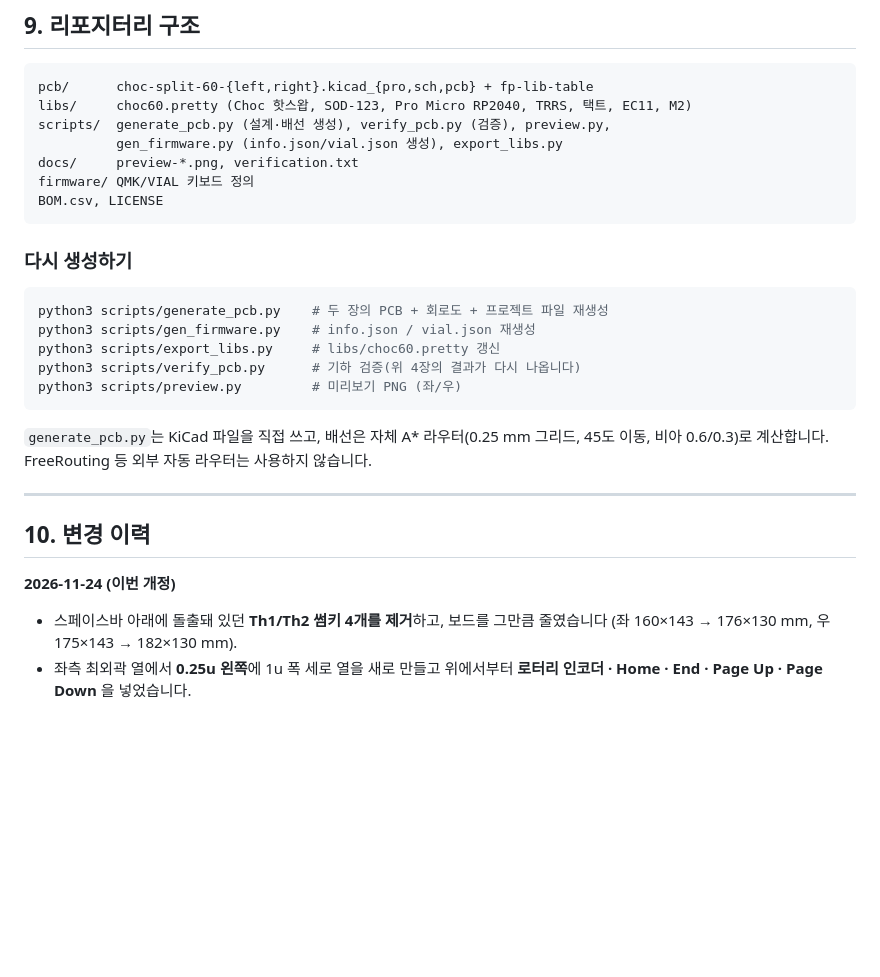
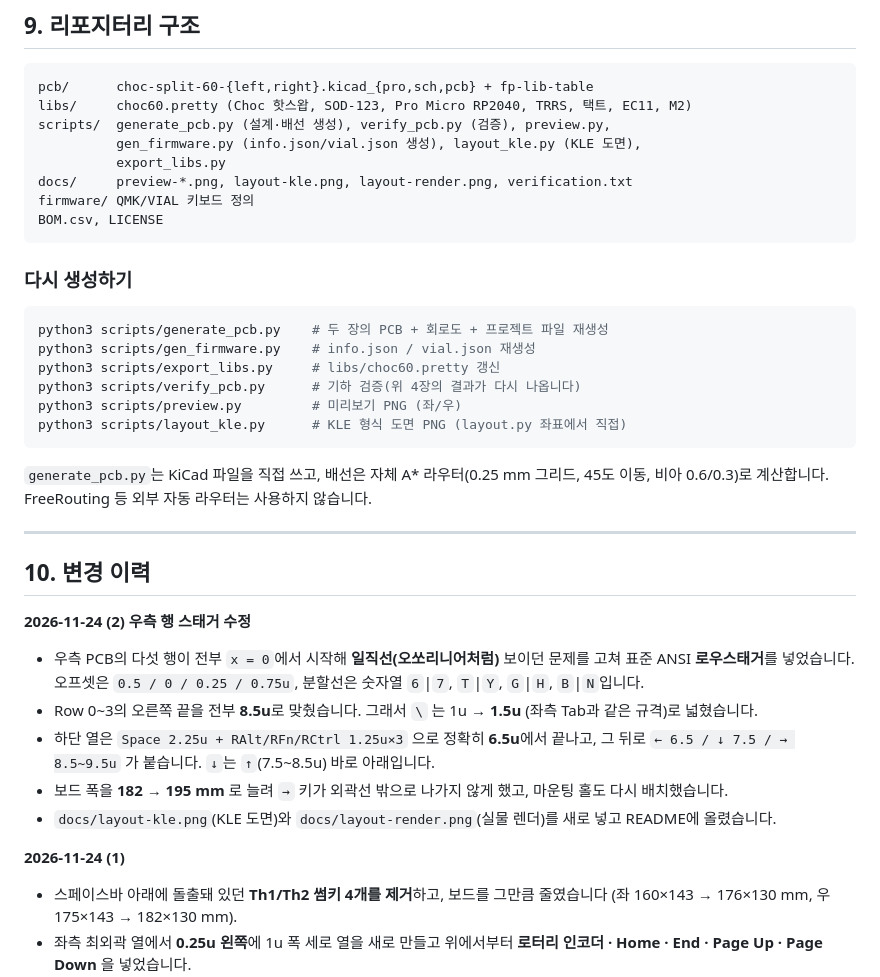
Before and after one commit to Samdasoo1076/dasoo_split, a Markdown page: README.md, the part around one of its changes. Drawn GitHub-style; blank space fills up the shorter version.

````diff
--- a/README.md
+++ b/README.md
@@ -286,8 +296,9 @@ make choc_split_60:vial
 pcb/      choc-split-60-{left,right}.kicad_{pro,sch,pcb} + fp-lib-table
 libs/     choc60.pretty (Choc 핫스왑, SOD-123, Pro Micro RP2040, TRRS, 택트, EC11, M2)
 scripts/  generate_pcb.py (설계·배선 생성), verify_pcb.py (검증), preview.py,
-          gen_firmware.py (info.json/vial.json 생성), export_libs.py
-docs/     preview-*.png, verification.txt
+          gen_firmware.py (info.json/vial.json 생성), layout_kle.py (KLE 도면),
+          export_libs.py
+docs/     preview-*.png, layout-kle.png, layout-render.png, verification.txt
 firmware/ QMK/VIAL 키보드 정의
 BOM.csv, LICENSE
 ```
@@ -300,6 +311,7 @@ python3 scripts/gen_firmware.py    # info.json / vial.json 재생성
 python3 scripts/export_libs.py     # libs/choc60.pretty 갱신
 python3 scripts/verify_pcb.py      # 기하 검증(위 4장의 결과가 다시 나옵니다)
 python3 scripts/preview.py         # 미리보기 PNG (좌/우)
+python3 scripts/layout_kle.py      # KLE 형식 도면 PNG (layout.py 좌표에서 직접)
 ```
 
 `generate_pcb.py`는 KiCad 파일을 직접 쓰고, 배선은 자체 A* 라우터(0.25 mm 그리드, 45도 이동,
@@ -309,7 +321,18 @@ python3 scripts/preview.py         # 미리보기 PNG (좌/우)
 
 ## 10. 변경 이력
 
-**2026-11-24 (이번 개정)**
+**2026-11-24 (2) 우측 행 스태거 수정**
+* 우측 PCB의 다섯 행이 전부 `x = 0`에서 시작해 **일직선(오쏘리니어처럼)** 보이던 문제를 고쳐
+  표준 ANSI **로우스태거**를 넣었습니다. 오프셋은 `0.5 / 0 / 0.25 / 0.75u`,
+  분할선은 숫자열 `6`|`7`, `T`|`Y`, `G`|`H`, `B`|`N`입니다.
+* Row 0~3의 오른쪽 끝을 전부 **8.5u**로 맞췄습니다. 그래서 `\` 는 1u → **1.5u**
+  (좌측 Tab과 같은 규격)로 넓혔습니다.
+* 하단 열은 `Space 2.25u + RAlt/RFn/RCtrl 1.25u×3` 으로 정확히 **6.5u**에서 끝나고,
+  그 뒤로 `← 6.5 / ↓ 7.5 / → 8.5~9.5u` 가 붙습니다. `↓`는 `↑`(7.5~8.5u) 바로 아래입니다.
+* 보드 폭을 **182 → 195 mm** 로 늘려 `→` 키가 외곽선 밖으로 나가지 않게 했고, 마운팅 홀도 다시 배치했습니다.
+* `docs/layout-kle.png`(KLE 도면)와 `docs/layout-render.png`(실물 렌더)를 새로 넣고 README에 올렸습니다.
+
+**2026-11-24 (1)**
 * 스페이스바 아래에 돌출돼 있던 **Th1/Th2 썸키 4개를 제거**하고, 보드를 그만큼 줄였습니다
   (좌 160×143 → 176×130 mm, 우 175×143 → 182×130 mm).
 * 좌측 최외곽 열에서 **0.25u 왼쪽**에 1u 폭 세로 열을 새로 만들고 위에서부터
````
Also changed, not shown: other parts of README.md (+31 -21 lines), docs/layout-kle.png (added), docs/preview-left.png, docs/preview-right.png, 12 other files.
